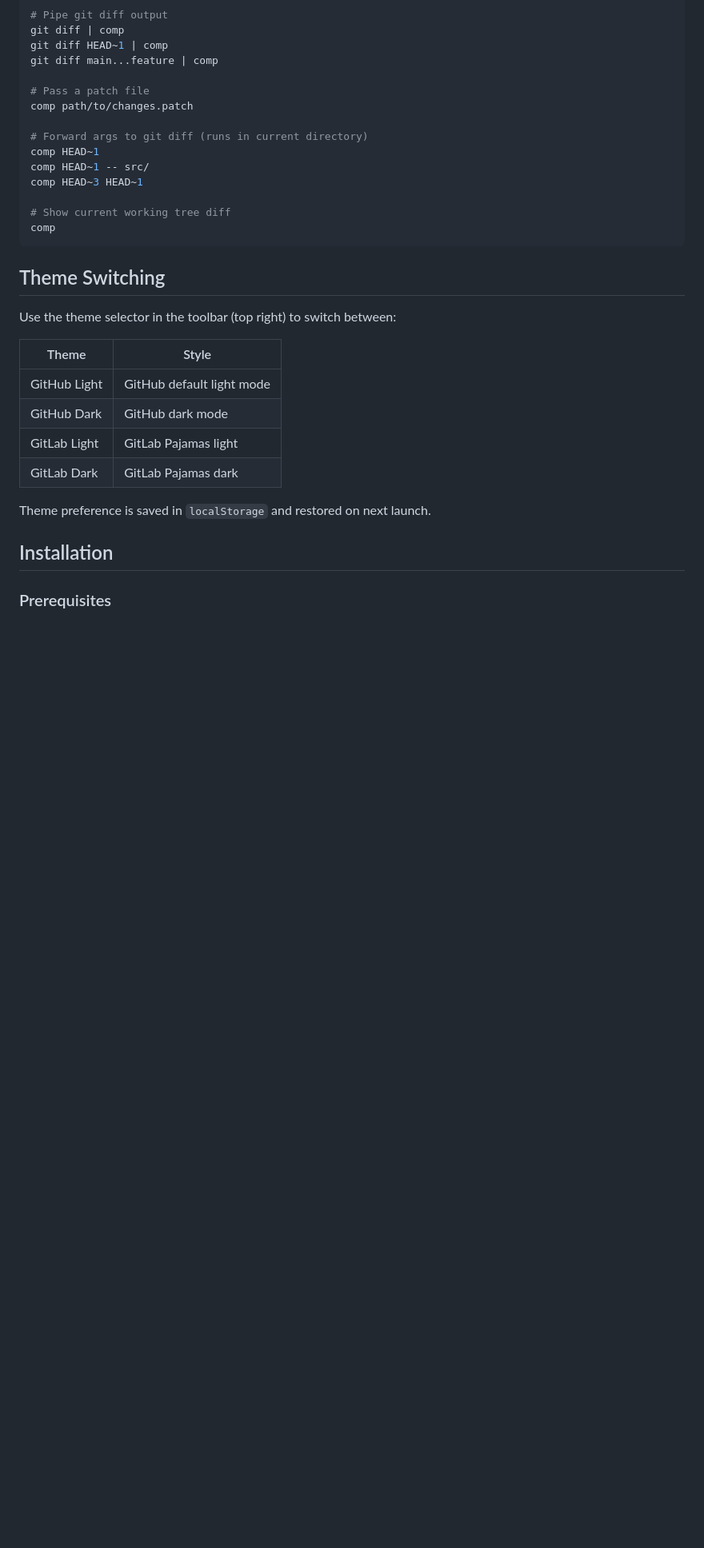
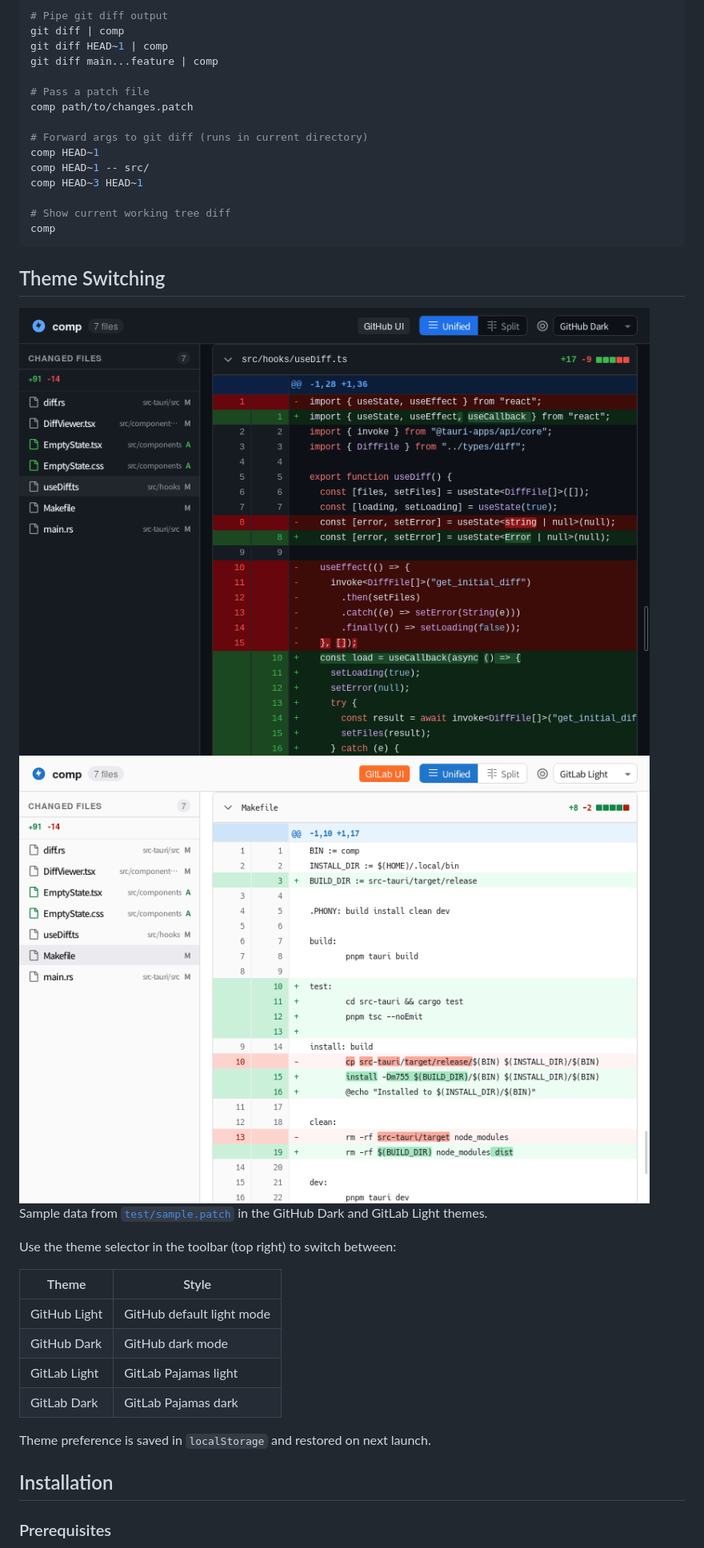
Before and after one commit to conao3/rust-comp, a Markdown page: README.md, the part around one of its changes. Shown at 80% size. GitHub-like rendering; pictures changed too: images/github-dark.png (added), images/gitlab-light.png (added); blank space fills up the shorter version.

Commit message:
docs: add screenshots to the README

````diff
--- a/README.md
+++ b/README.md
@@ -37,6 +41,12 @@ comp
 ```
 
 ## Theme Switching
+
+<img src="images/github-dark.png" width="836" alt="Word-level changes in the GitHub Dark theme">
+
+<img src="images/gitlab-light.png" width="836" alt="A Makefile diff in the GitLab Light theme">
+
+Sample data from [`test/sample.patch`](test/sample.patch) in the GitHub Dark and GitLab Light themes.
 
 Use the theme selector in the toolbar (top right) to switch between:
 
````
Also changed, not shown: other parts of README.md (+4 -0 lines), images/github-light.png (added).
